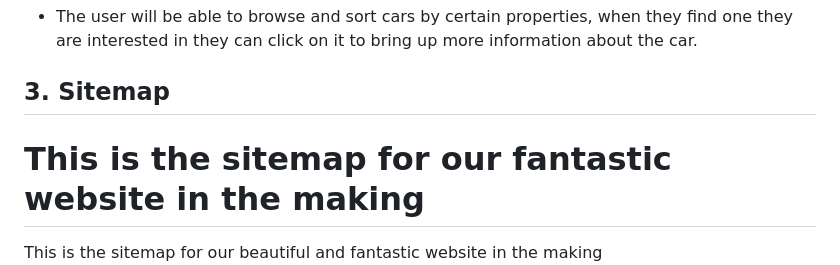
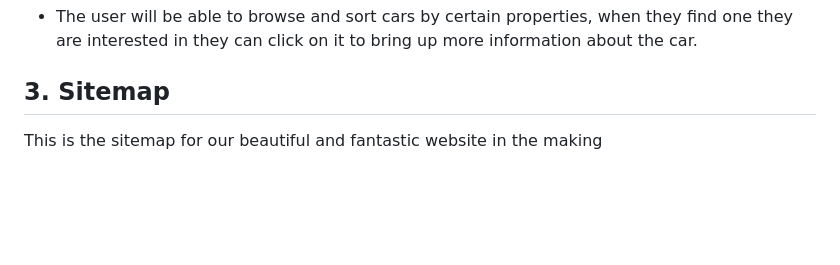
Before and after one commit to friesentyler/Drivetime-Car-Store, a Markdown page: CLCProjectOverview.md, the part around the change. Rendered like a GitHub page; blank space fills up the shorter version.

Commit message:
removing git conflict markers

```diff
--- a/CLCProjectOverview.md
+++ b/CLCProjectOverview.md
@@ -55,8 +55,7 @@ The DriveTime app is a Java-based system for managing new and used car sales. Th
 - The user will be able to browse and sort cars by certain properties, when they find one they are interested in they can click on it to bring up more information about the car.
 
 ## 3. Sitemap
-This is the sitemap for our fantastic website in the making
-=======
+
 This is the sitemap for our beautiful and fantastic website in the making
 ![Diagram of Sitemap](./diagrams/Sitemap.png)
 
```
